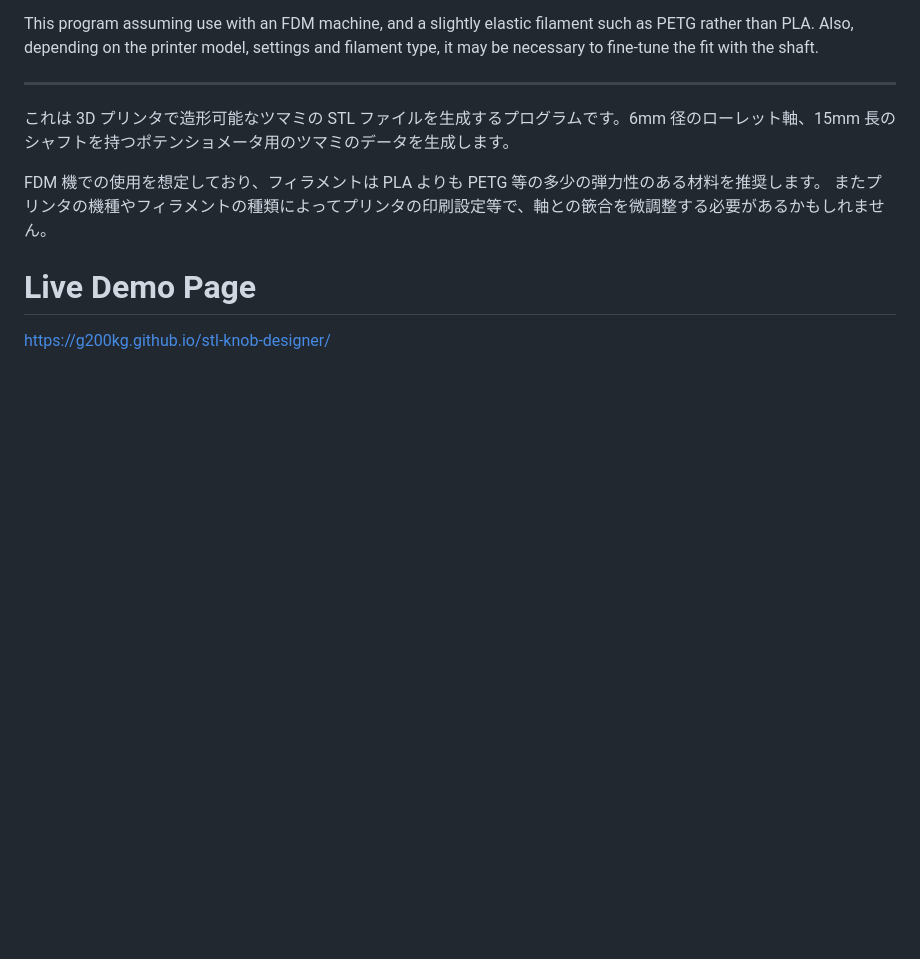
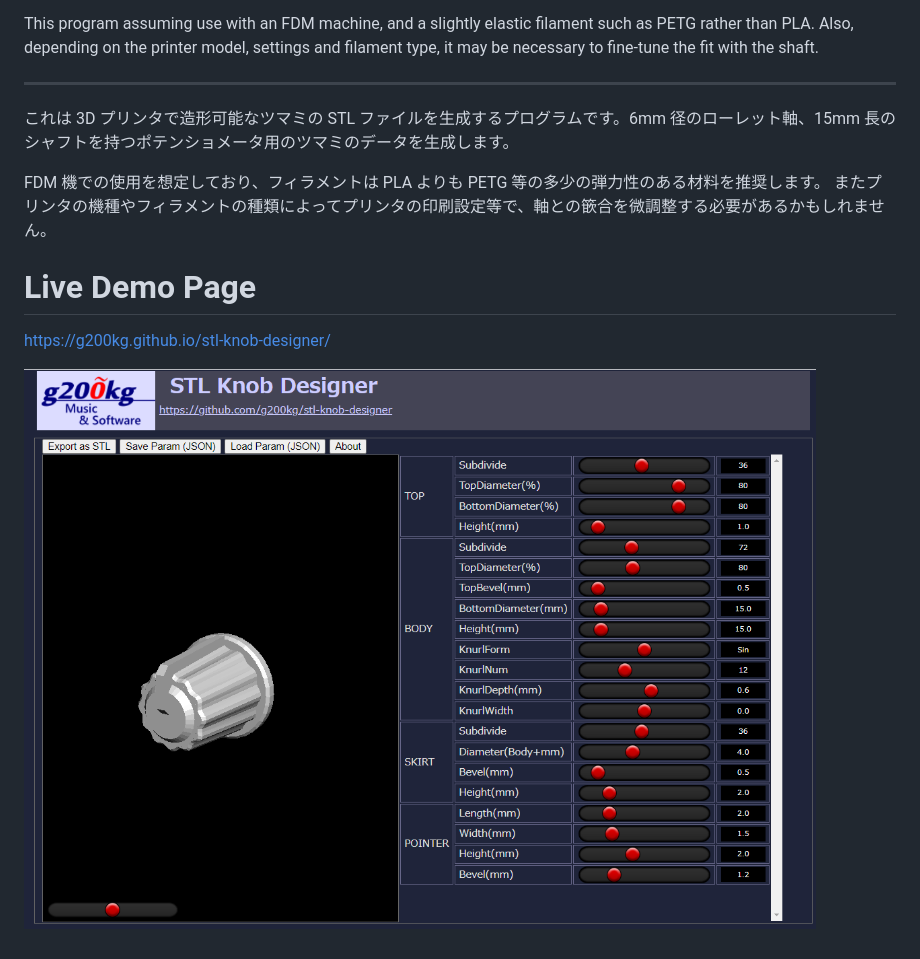
Before and after one commit to g200kg/stl-knob-designer, a Markdown page: README.md, the part around the change. Drawn GitHub-style; pictures changed too: images/20230601_stlknob1.png (added); blank space fills up the shorter version.

```diff
--- a/README.md
+++ b/README.md
@@ -15,3 +15,5 @@ FDM 機での使用を想定しており、フィラメントは PLA よりも P
 
 # Live Demo Page
 https://g200kg.github.io/stl-knob-designer/
+
+![/images/20230601_stlknob1.png](images/20230601_stlknob1.png)
```
